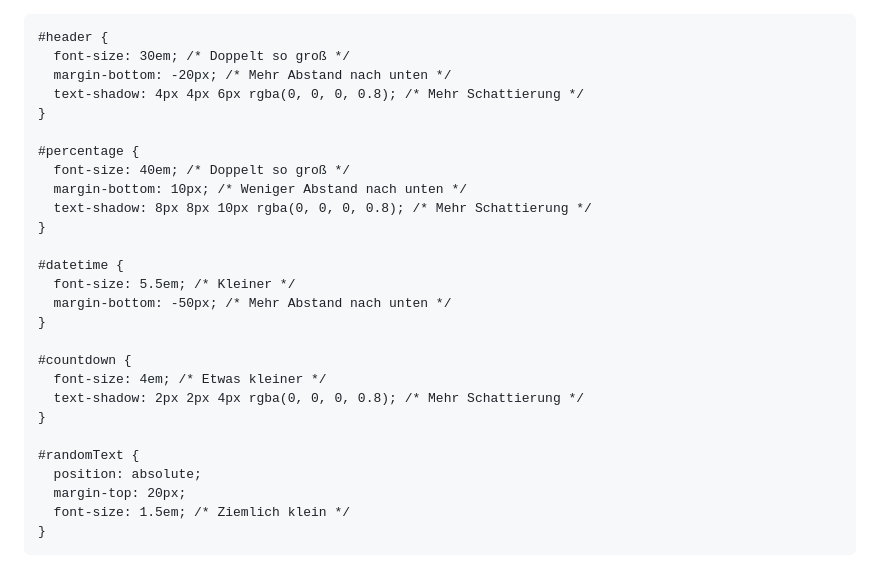
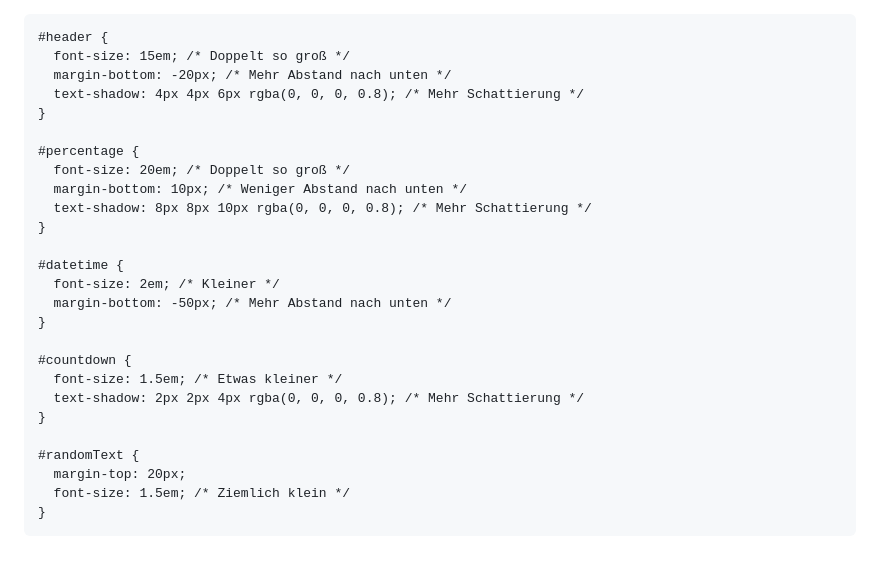
Before and after one commit to Joesimo/Joesimo.github.io, a Markdown page: README.md, the part around the change. GitHub-like rendering.

```diff
--- a/README.md
+++ b/README.md
@@ -17,29 +17,28 @@
     }
 
     #header {
-      font-size: 30em; /* Doppelt so groß */
+      font-size: 15em; /* Doppelt so groß */
       margin-bottom: -20px; /* Mehr Abstand nach unten */
       text-shadow: 4px 4px 6px rgba(0, 0, 0, 0.8); /* Mehr Schattierung */
     }
 
     #percentage {
-      font-size: 40em; /* Doppelt so groß */
+      font-size: 20em; /* Doppelt so groß */
       margin-bottom: 10px; /* Weniger Abstand nach unten */
       text-shadow: 8px 8px 10px rgba(0, 0, 0, 0.8); /* Mehr Schattierung */
     }
 
     #datetime {
-      font-size: 5.5em; /* Kleiner */
+      font-size: 2em; /* Kleiner */
       margin-bottom: -50px; /* Mehr Abstand nach unten */
     }
 
     #countdown {
-      font-size: 4em; /* Etwas kleiner */
+      font-size: 1.5em; /* Etwas kleiner */
       text-shadow: 2px 2px 4px rgba(0, 0, 0, 0.8); /* Mehr Schattierung */
     }
 
     #randomText {
-      position: absolute;
       margin-top: 20px;
       font-size: 1.5em; /* Ziemlich klein */
     }
```
